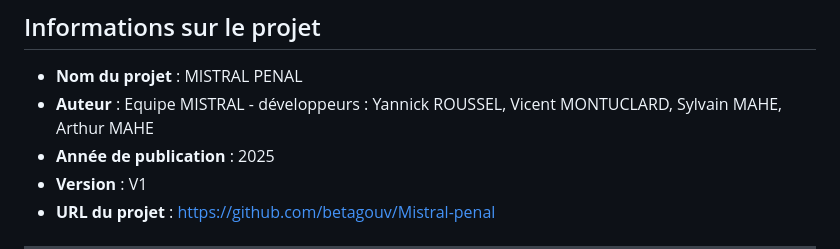
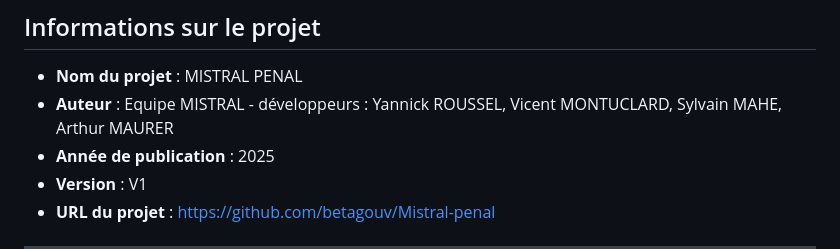
Before and after one commit to betagouv/Mistral-penal, a Markdown page: LICENCE.md, the part around the change. Drawn GitHub-style.

Commit message:
modif licence

```diff
--- a/LICENCE.md
+++ b/LICENCE.md
@@ -7,7 +7,7 @@ Ce projet est distribué sous la licence MIT. Tu es libre de l’utiliser, le mo
 ## Informations sur le projet
 
 - **Nom du projet** : MISTRAL PENAL
-- **Auteur** : Equipe MISTRAL - développeurs : Yannick ROUSSEL, Vicent MONTUCLARD, Sylvain MAHE, Arthur MAHE
+- **Auteur** : Equipe MISTRAL - développeurs : Yannick ROUSSEL, Vicent MONTUCLARD, Sylvain MAHE, Arthur MAURER
 - **Année de publication** : 2025
 - **Version** : V1
 - **URL du projet** : https://github.com/betagouv/Mistral-penal
```
